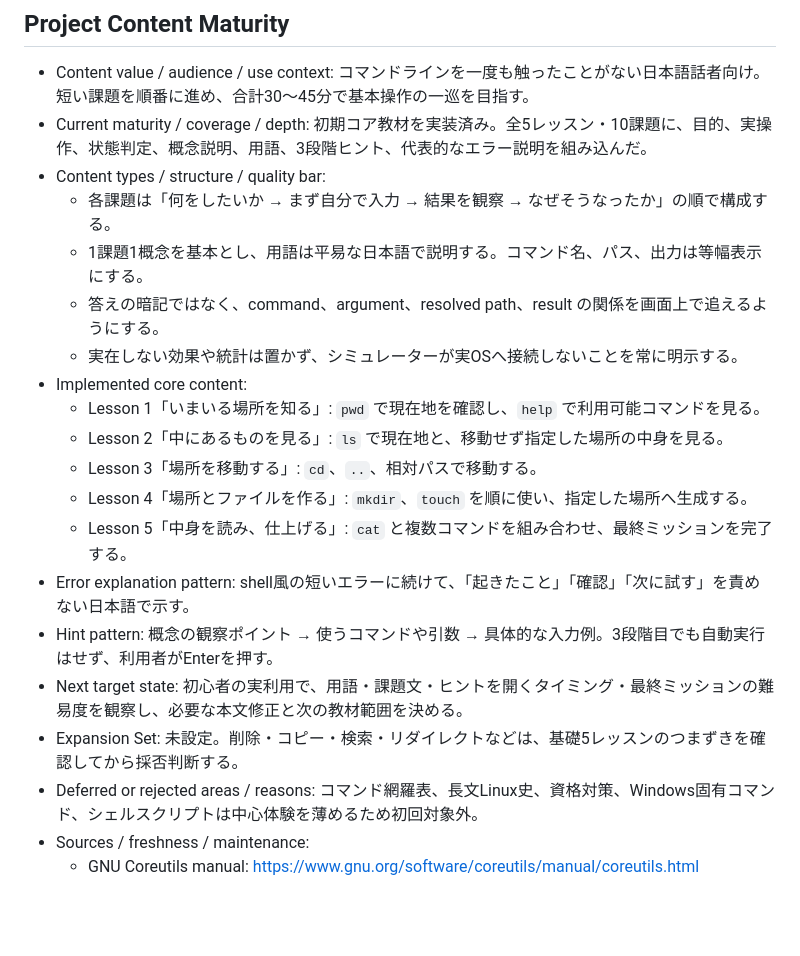
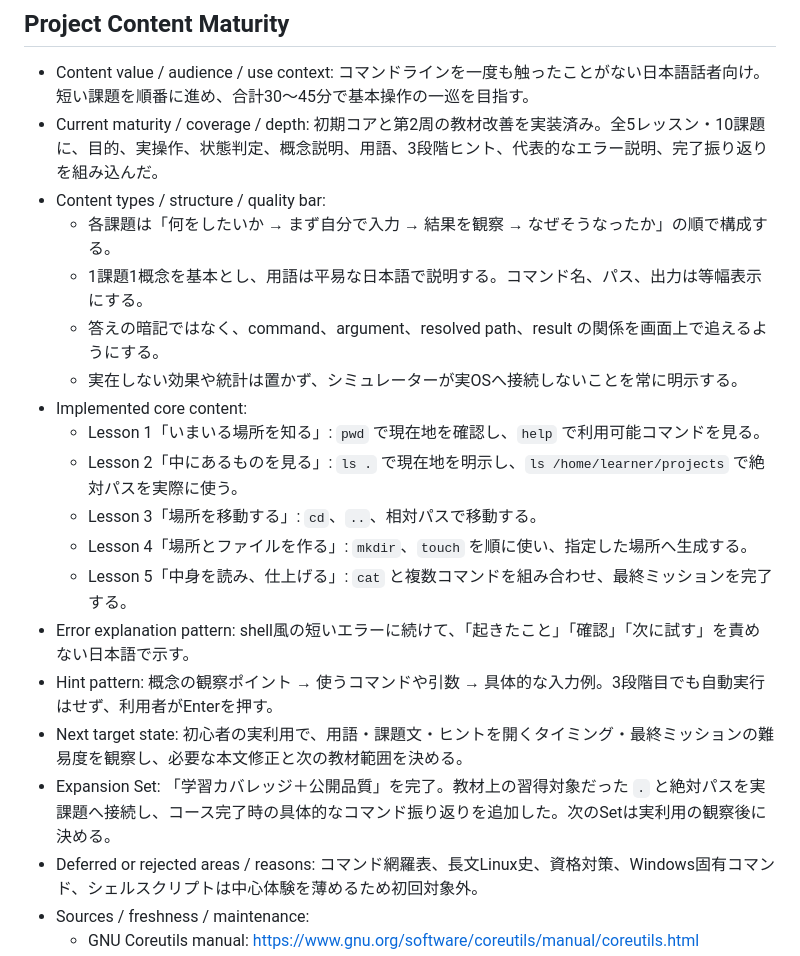
Before and after one commit to gakkii415/terminal-dojo, a Markdown page: CONTENT.md, the part around the change. GitHub-like rendering; blank space fills up the shorter version.

Commit message:
Record the completed curriculum improvement

```diff
--- a/CONTENT.md
+++ b/CONTENT.md
@@ -39,7 +39,7 @@
 ## Project Content Maturity
 
 - Content value / audience / use context: コマンドラインを一度も触ったことがない日本語話者向け。短い課題を順番に進め、合計30〜45分で基本操作の一巡を目指す。
-- Current maturity / coverage / depth: 初期コア教材を実装済み。全5レッスン・10課題に、目的、実操作、状態判定、概念説明、用語、3段階ヒント、代表的なエラー説明を組み込んだ。
+- Current maturity / coverage / depth: 初期コアと第2周の教材改善を実装済み。全5レッスン・10課題に、目的、実操作、状態判定、概念説明、用語、3段階ヒント、代表的なエラー説明、完了振り返りを組み込んだ。
 - Content types / structure / quality bar:
   - 各課題は「何をしたいか → まず自分で入力 → 結果を観察 → なぜそうなったか」の順で構成する。
   - 1課題1概念を基本とし、用語は平易な日本語で説明する。コマンド名、パス、出力は等幅表示にする。
@@ -47,14 +47,14 @@
   - 実在しない効果や統計は置かず、シミュレーターが実OSへ接続しないことを常に明示する。
 - Implemented core content:
   - Lesson 1「いまいる場所を知る」: `pwd` で現在地を確認し、`help` で利用可能コマンドを見る。
-  - Lesson 2「中にあるものを見る」: `ls` で現在地と、移動せず指定した場所の中身を見る。
+  - Lesson 2「中にあるものを見る」: `ls .` で現在地を明示し、`ls /home/learner/projects` で絶対パスを実際に使う。
   - Lesson 3「場所を移動する」: `cd`、`..`、相対パスで移動する。
   - Lesson 4「場所とファイルを作る」: `mkdir`、`touch` を順に使い、指定した場所へ生成する。
   - Lesson 5「中身を読み、仕上げる」: `cat` と複数コマンドを組み合わせ、最終ミッションを完了する。
 - Error explanation pattern: shell風の短いエラーに続けて、「起きたこと」「確認」「次に試す」を責めない日本語で示す。
 - Hint pattern: 概念の観察ポイント → 使うコマンドや引数 → 具体的な入力例。3段階目でも自動実行はせず、利用者がEnterを押す。
 - Next target state: 初心者の実利用で、用語・課題文・ヒントを開くタイミング・最終ミッションの難易度を観察し、必要な本文修正と次の教材範囲を決める。
-- Expansion Set: 未設定。削除・コピー・検索・リダイレクトなどは、基礎5レッスンのつまずきを確認してから採否判断する。
+- Expansion Set: 「学習カバレッジ＋公開品質」を完了。教材上の習得対象だった `.` と絶対パスを実課題へ接続し、コース完了時の具体的なコマンド振り返りを追加した。次のSetは実利用の観察後に決める。
 - Deferred or rejected areas / reasons: コマンド網羅表、長文Linux史、資格対策、Windows固有コマンド、シェルスクリプトは中心体験を薄めるため初回対象外。
 - Sources / freshness / maintenance:
   - GNU Coreutils manual: https://www.gnu.org/software/coreutils/manual/coreutils.html
```
